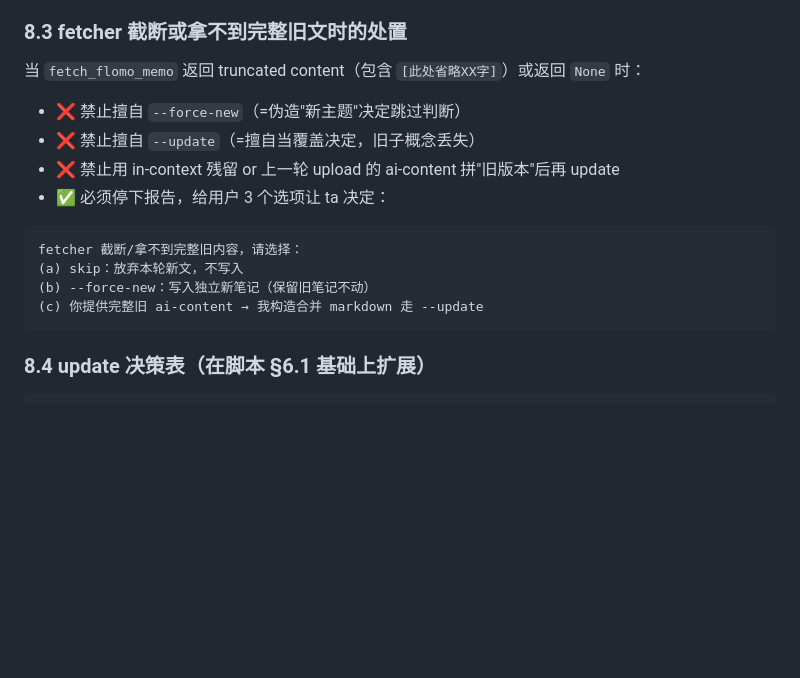
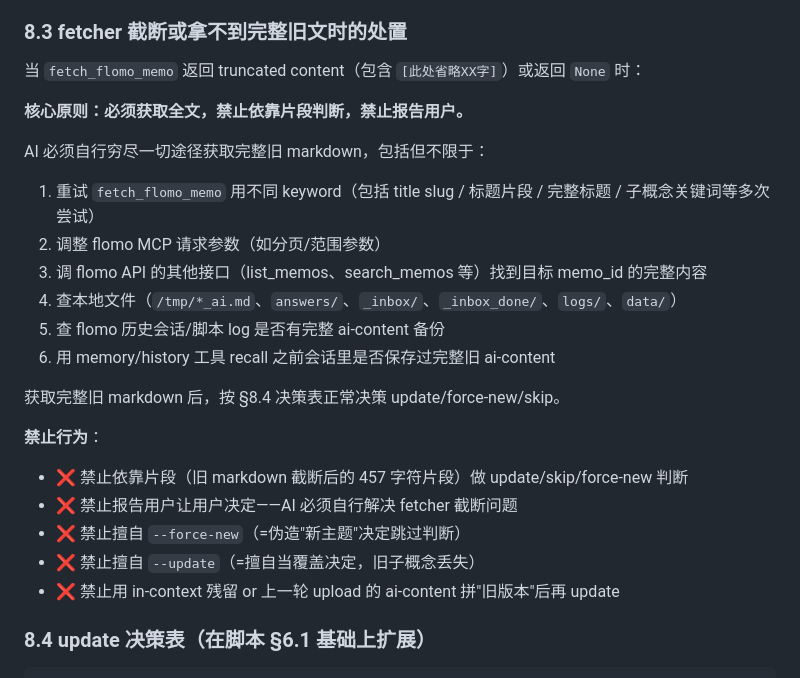
Before and after one commit to shushuzn/mynews, a Markdown page: struct-doc-answer/SKILL.md, the part around the change. GitHub-like rendering; blank space fills up the shorter version.

Commit message:
SKILL §8.3 fetcher 截断处置：必须获取全文，禁止报告用户

````diff
--- a/struct-doc-answer/SKILL.md
+++ b/struct-doc-answer/SKILL.md
@@ -319,17 +319,26 @@ process_inbox.py 调 search_flomo 返回相似笔记列表
 
 当 `fetch_flomo_memo` 返回 truncated content（包含 `[此处省略XX字]`）或返回 `None` 时：
 
+**核心原则：必须获取全文，禁止依靠片段判断，禁止报告用户。**
+
+AI 必须自行穷尽一切途径获取完整旧 markdown，包括但不限于：
+
+1. 重试 `fetch_flomo_memo` 用不同 keyword（包括 title slug / 标题片段 / 完整标题 / 子概念关键词等多次尝试）
+2. 调整 flomo MCP 请求参数（如分页/范围参数）
+3. 调 flomo API 的其他接口（list_memos、search_memos 等）找到目标 memo_id 的完整内容
+4. 查本地文件（`/tmp/*_ai.md`、`answers/`、`_inbox/`、`_inbox_done/`、`logs/`、`data/`）
+5. 查 flomo 历史会话/脚本 log 是否有完整 ai-content 备份
+6. 用 memory/history 工具 recall 之前会话里是否保存过完整旧 ai-content
+
+获取完整旧 markdown 后，按 §8.4 决策表正常决策 update/force-new/skip。
+
+**禁止行为**：
+
+- ❌ 禁止依靠片段（旧 markdown 截断后的 457 字符片段）做 update/skip/force-new 判断
+- ❌ 禁止报告用户让用户决定——AI 必须自行解决 fetcher 截断问题
 - ❌ 禁止擅自 `--force-new`（=伪造"新主题"决定跳过判断）
 - ❌ 禁止擅自 `--update`（=擅自当覆盖决定，旧子概念丢失）
 - ❌ 禁止用 in-context 残留 or 上一轮 upload 的 ai-content 拼"旧版本"后再 update
-- ✅ 必须停下报告，给用户 3 个选项让 ta 决定：
-
-```
-fetcher 截断/拿不到完整旧内容，请选择：
-(a) skip：放弃本轮新文，不写入
-(b) --force-new：写入独立新笔记（保留旧笔记不动）
-(c) 你提供完整旧 ai-content → 我构造合并 markdown 走 --update
-```
 
 ### 8.4 update 决策表（在脚本 §6.1 基础上扩展）
 
````
